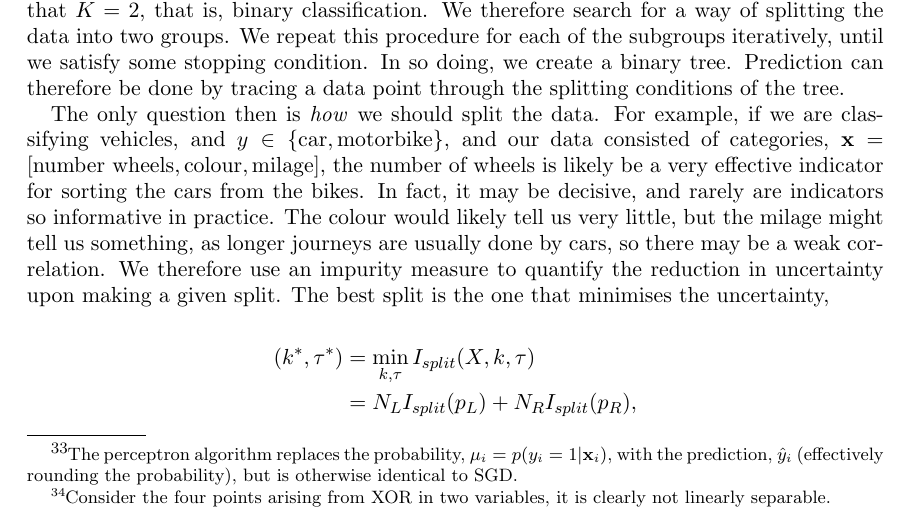
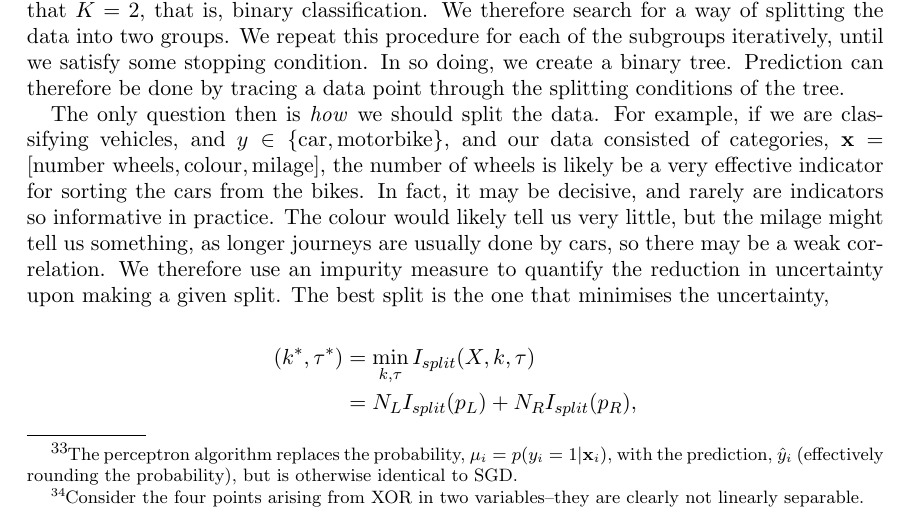
Before and after one commit to jcboyd/lastchancestats, a LaTeX paper (main.tex): part of page 73 of 80, cut so that both start at the same text. Compiled offline with pdfLaTeX.

Commit message:
first commit

```diff
--- a/main.tex
+++ b/main.tex
@@ -2143,7 +2143,7 @@ giving a $DC \times DC$ matrix. The model can likewise incorporate a regularisat
 Online learning is an alternative the more customary offline learning. In online learning, data is streamed rather than processed in a batch. That is, data samples arrive one at a time, and the parameters are recomputed at each iteration. The loss is compared to the batch performance in a function known as the \emph{regret}. This leads to a technique known as online gradient descent. It is further possible to simulate online learning as an alternative to batch gradient descent in an algorithm known as \emph{stochastic} gradient descent (SGD). Here, the gradient at a point is constructed on some subset of the available data, possibly a single data sample alone, rather than the full dataset. The algorithm cycles through the dataset in these smaller chunks, according to some random permutation. A complete cycle is known as an \emph{epoch}, and multiple epochs may be required before convergence is reached. There are various problems where it may be beneficial to do this, for example when fitting neural networks whose cost function is not convex. In this case, the randomness of stochastic gradient descent can help escape local minima. Moreover, the algorithm may simply outperform batch gradient descent, as calculating the full gradient is $\mathcal{O}(N^2)$, but only $\mathcal{O}(N)$ when a single sample is used. It is likely a small subset of the data can give a good approximation to the true gradient. When applied to least squares, the algorithm is known as least mean squares (LMS). A comparison of batch and stochastic gradient descent is given in \texttt{regressionDemo.m}.
 
 \subsubsection{The Perceptron}
-The perceptron is an historically important algorithm. It is one of the earliest machine learning algorithms, invented by American psychologist, Frank Rosenblatt (1928-1971) in 1956. The perceptron learns a binary classifier in an online manner from supervised data, and closely resembles stochastic gradient descent\footnote{The perceptron algorithm replaces the probability, $\mu_i = p(y_i = 1 | \mathbf{x}_i)$, with the prediction, $\hat{y}_i$ (effectively rounding the probability), but is otherwise identical to SGD.}. The algorithm is guaranteed to converge if the data is linearly separable, and there is a nice proof of this. It is furthermore guaranteed \emph{not} to converge when the data is not linearly separable, and various enhancements exist to mitigate this problem. Notable examples of the perceptron's limitations are in learning logical functions. A perceptron can learn the OR, AND, NAND functions, but is unable to learn XOR\footnote{Consider the four points arising from XOR in two variables, it is clearly not linearly separable.}. The multi-layer perceptron, also known as an artificial feed-forward neural network, arises from stacking several perceptrons in layers. These neural networks are much more flexible than the basic perceptron.
+The perceptron is an historically important algorithm. It is one of the earliest machine learning algorithms, invented by American psychologist, Frank Rosenblatt (1928-1971) in 1956. The perceptron learns a binary classifier in an online manner from supervised data, and closely resembles stochastic gradient descent\footnote{The perceptron algorithm replaces the probability, $\mu_i = p(y_i = 1 | \mathbf{x}_i)$, with the prediction, $\hat{y}_i$ (effectively rounding the probability), but is otherwise identical to SGD.}. The algorithm is guaranteed to converge if the data is linearly separable, and there is a nice proof of this. It is furthermore guaranteed \emph{not} to converge when the data is not linearly separable, and various enhancements exist to mitigate this problem. Notable examples of the perceptron's limitations are in learning logical functions. A perceptron can learn the OR, AND, NAND functions, but is unable to learn XOR\footnote{Consider the four points arising from XOR in two variables--they are clearly not linearly separable.}. The multi-layer perceptron, also known as an artificial feed-forward neural network, arises from stacking several perceptrons in layers. These neural networks are much more flexible than the basic perceptron.
 
 \subsection{Decision Trees}
 
```
Also changed, not shown: 1 other file.
